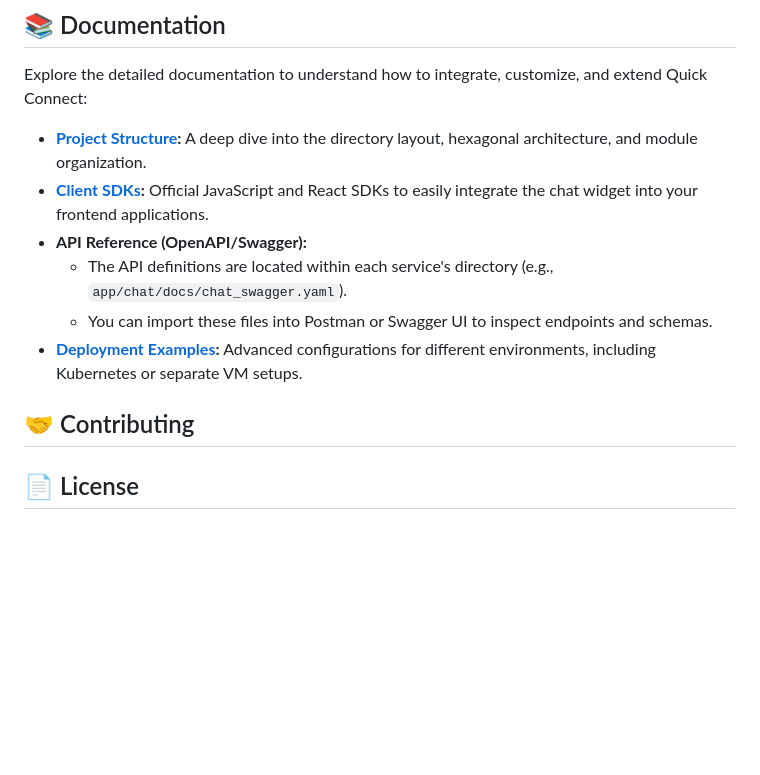
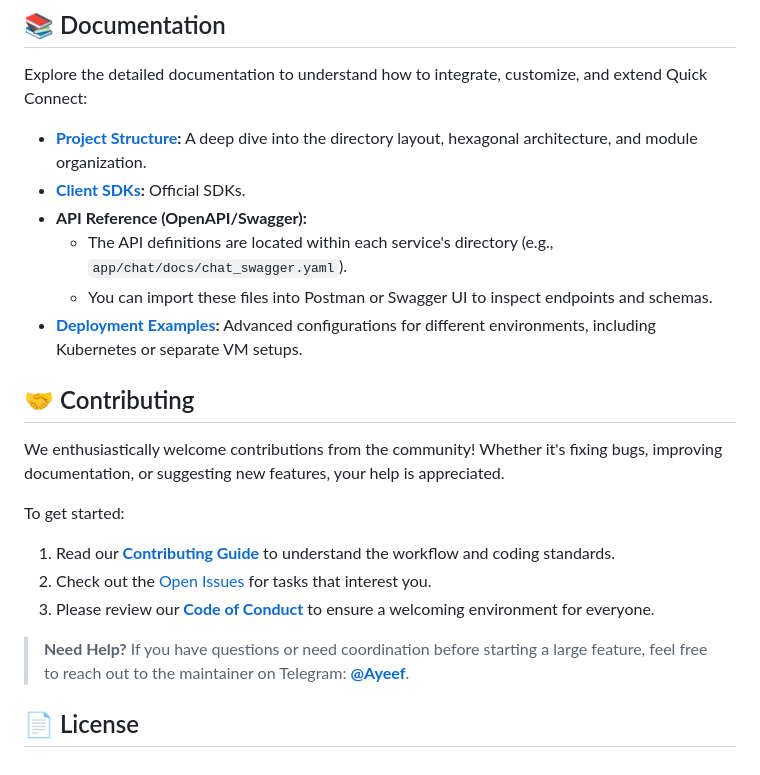
Before and after one commit to syntaxfa/quick-connect, a Markdown page: README.md, the part around the change. Rendered like a GitHub page; blank space fills up the shorter version.

Commit message:
docs(quick-conn): update CONTRIBUTING

```diff
--- a/README.md
+++ b/README.md
@@ -276,11 +276,21 @@ You can repeat this process for `cmd/chat/main.go`, `cmd/notification/main.go`,
 Explore the detailed documentation to understand how to integrate, customize, and extend Quick Connect:
 
 * **[Project Structure](./docs/structure.md):** A deep dive into the directory layout, hexagonal architecture, and module organization.
-* **[Client SDKs](./sdk/README.md):** Official JavaScript and React SDKs to easily integrate the chat widget into your frontend applications.
+* **[Client SDKs](./sdk/README.md):** Official SDKs.
 * **API Reference (OpenAPI/Swagger):**
     * The API definitions are located within each service's directory (e.g., `app/chat/docs/chat_swagger.yaml`).
     * You can import these files into Postman or Swagger UI to inspect endpoints and schemas.
 * **[Deployment Examples](./example/deploy):** Advanced configurations for different environments, including Kubernetes or separate VM setups.
 
 ## 🤝 Contributing
+
+We enthusiastically welcome contributions from the community! Whether it's fixing bugs, improving documentation, or suggesting new features, your help is appreciated.
+
+To get started:
+1.  Read our **[Contributing Guide](CONTRIBUTING.md)** to understand the workflow and coding standards.
+2.  Check out the [Open Issues](https://github.com/syntaxfa/quick-connect/issues) for tasks that interest you.
+3.  Please review our **[Code of Conduct](CODE_OF_CONDUCT.md)** to ensure a welcoming environment for everyone.
+
+> **Need Help?** If you have questions or need coordination before starting a large feature, feel free to reach out to the maintainer on Telegram: **[@Ayeef](https://t.me/Ayeef)**.
+
 ## 📄 License
```
Also changed, not shown: CONTRIBUTING.md (+45 -25 lines).
